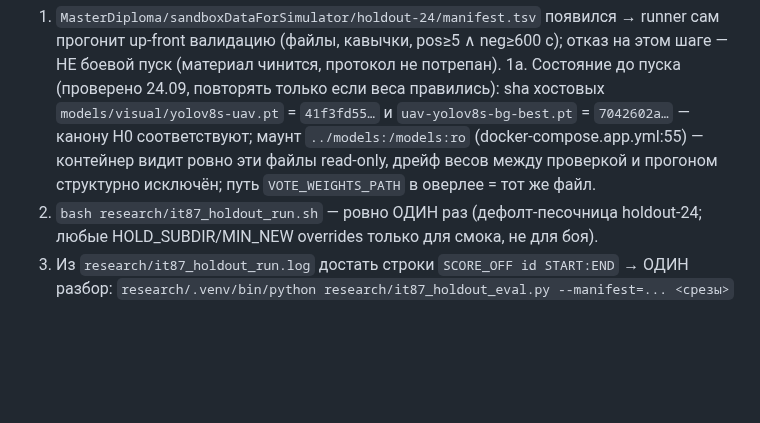
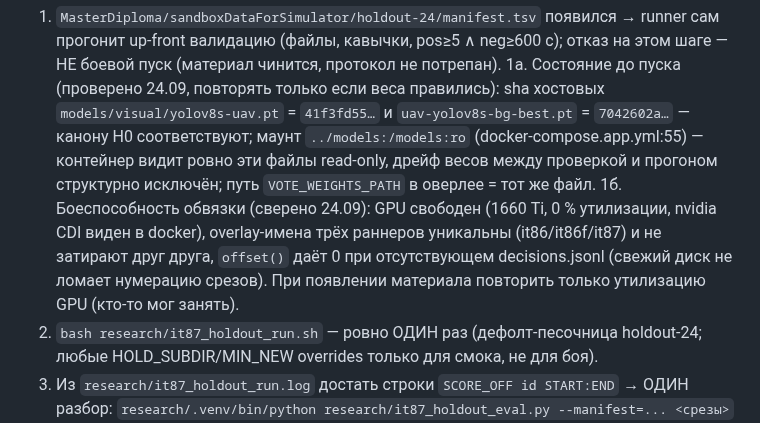
Before and after one commit to Yagiar/MasterResearch, a Markdown page: research/DECISION-roadmap-post-it82.md, the part around the change. Drawn GitHub-style; blank space fills up the shorter version.

Commit message:
research: it-87 — шаг 1б чек-листа: боеспособность обвязки сверена (GPU свободен, overlay-имена уникальны, offset безопасен на пустом диске)

```diff
--- a/research/DECISION-roadmap-post-it82.md
+++ b/research/DECISION-roadmap-post-it82.md
@@ -76,6 +76,11 @@ adaptive reuse. Дальнейшие текстовые работы (главы
        `../models:/models:ro` (docker-compose.app.yml:55) — контейнер видит ровно эти файлы
        read-only, дрейф весов между проверкой и прогоном структурно исключён; путь
        `VOTE_WEIGHTS_PATH` в оверлее = тот же файл.
+   1б. Боеспособность обвязки (сверено 24.09): GPU свободен (1660 Ti, 0 % утилизации,
+       nvidia CDI виден в docker), overlay-имена трёх раннеров уникальны
+       (it86/it86f/it87) и не затирают друг друга, `offset()` даёт 0 при отсутствующем
+       decisions.jsonl (свежий диск не ломает нумерацию срезов). При появлении материала
+       повторить только утилизацию GPU (кто-то мог занять).
 2. `bash research/it87_holdout_run.sh` — ровно ОДИН раз (дефолт-песочница holdout-24;
    любые HOLD_SUBDIR/MIN_NEW overrides только для смока, не для боя).
 3. Из `research/it87_holdout_run.log` достать строки `SCORE_OFF id START:END` → ОДИН разбор:
```
